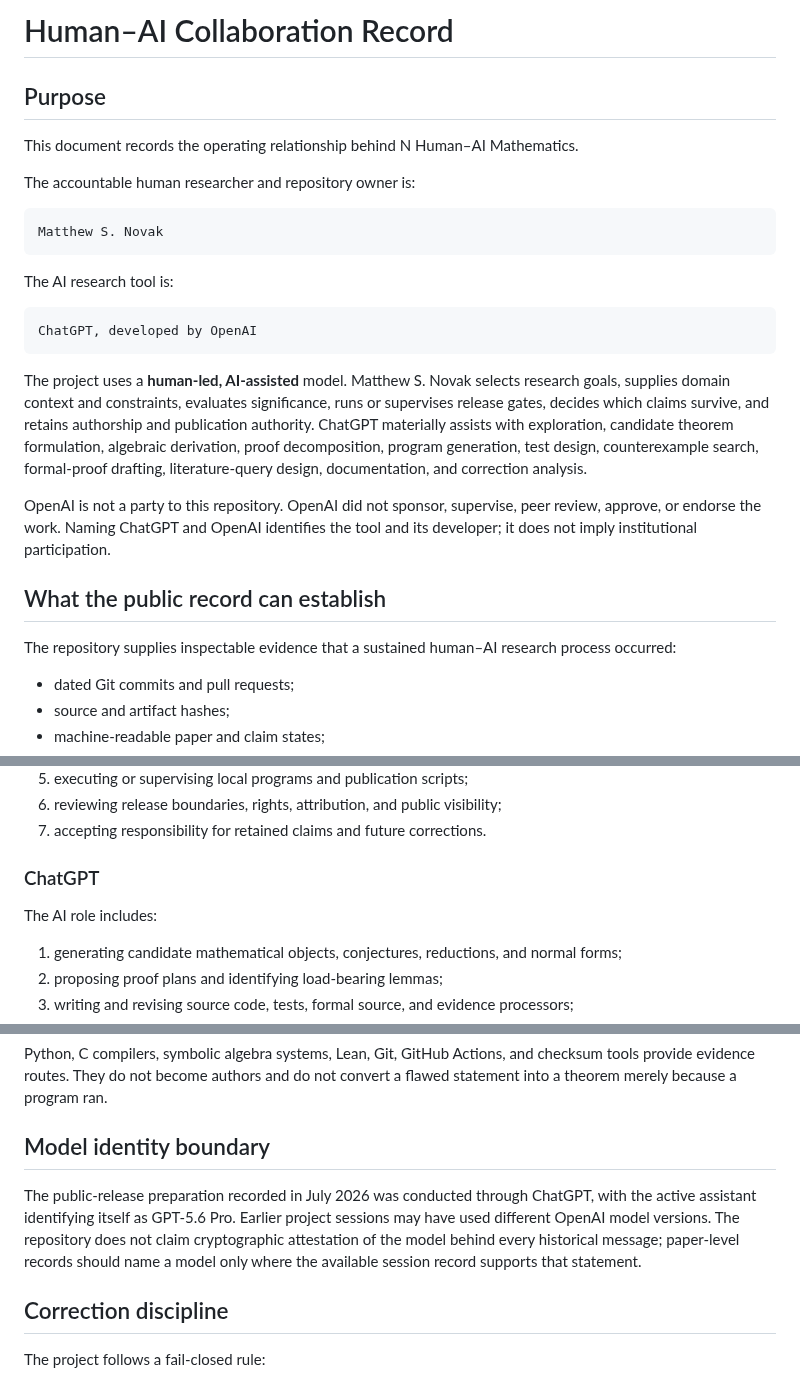
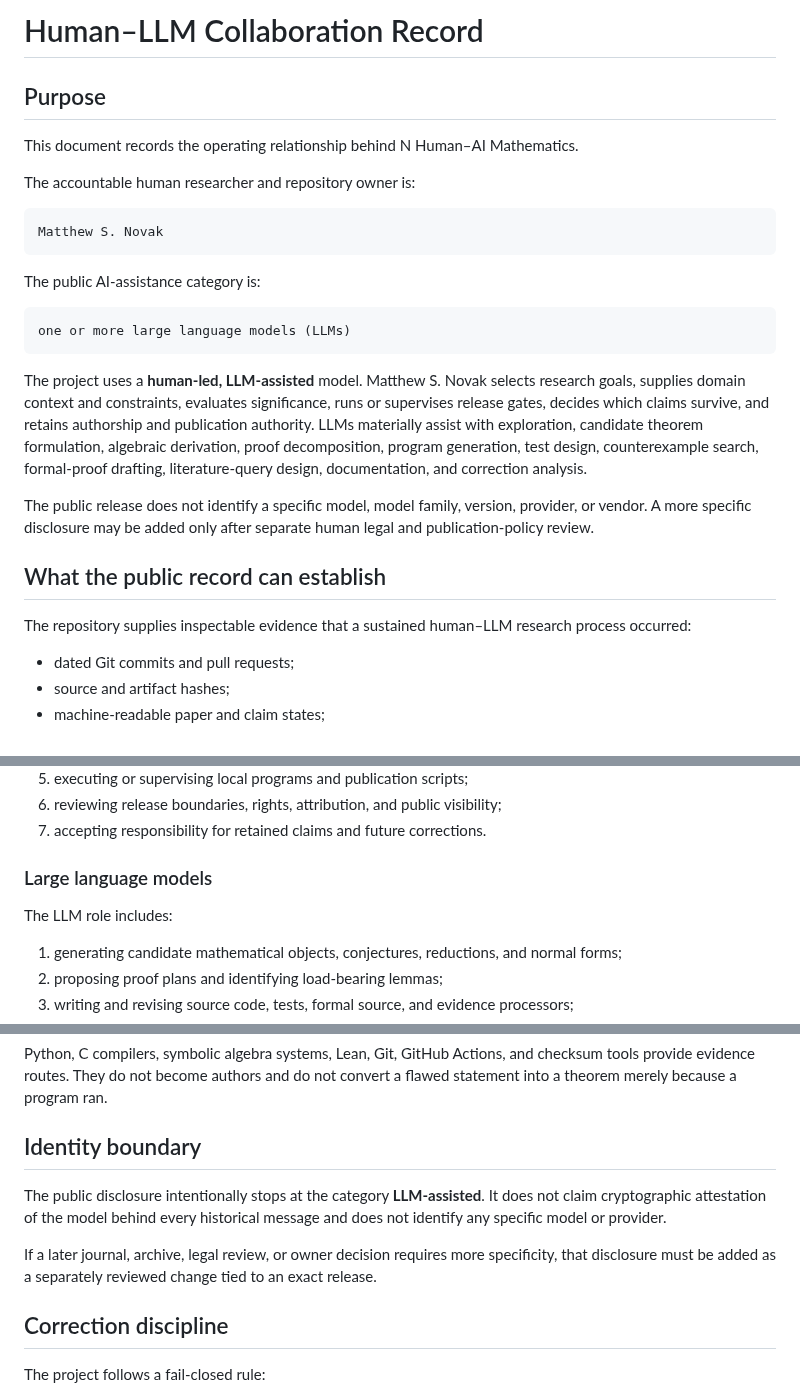
Before and after one commit to novakprotocol/N-Human-AI-Mathematics, a Markdown page: HUMAN_AI_COLLABORATION_RECORD.md, 3 parts joined by grey strips. Drawn GitHub-style.

Commit message:
Generalize collaboration record to Human plus LLM

````diff
--- a/HUMAN_AI_COLLABORATION_RECORD.md
+++ b/HUMAN_AI_COLLABORATION_RECORD.md
@@ -1,4 +1,4 @@
-# Human–AI Collaboration Record
+# Human–LLM Collaboration Record
 
 ## Purpose
 
@@ -10,19 +10,19 @@ The accountable human researcher and repository owner is:
 Matthew S. Novak
 ```
 
-The AI research tool is:
+The public AI-assistance category is:
 
 ```text
-ChatGPT, developed by OpenAI
+one or more large language models (LLMs)
 ```
 
-The project uses a **human-led, AI-assisted** model. Matthew S. Novak selects research goals, supplies domain context and constraints, evaluates significance, runs or supervises release gates, decides which claims survive, and retains authorship and publication authority. ChatGPT materially assists with exploration, candidate theorem formulation, algebraic derivation, proof decomposition, program generation, test design, counterexample search, formal-proof drafting, literature-query design, documentation, and correction analysis.
+The project uses a **human-led, LLM-assisted** model. Matthew S. Novak selects research goals, supplies domain context and constraints, evaluates significance, runs or supervises release gates, decides which claims survive, and retains authorship and publication authority. LLMs materially assist with exploration, candidate theorem formulation, algebraic derivation, proof decomposition, program generation, test design, counterexample search, formal-proof drafting, literature-query design, documentation, and correction analysis.
 
-OpenAI is not a party to this repository. OpenAI did not sponsor, supervise, peer review, approve, or endorse the work. Naming ChatGPT and OpenAI identifies the tool and its developer; it does not imply institutional participation.
+The public release does not identify a specific model, model family, version, provider, or vendor. A more specific disclosure may be added only after separate human legal and publication-policy review.
 
 ## What the public record can establish
 
-The repository supplies inspectable evidence that a sustained human–AI research process occurred:
+The repository supplies inspectable evidence that a sustained human–LLM research process occurred:
 
 - dated Git commits and pull requests;
 - source and artifact hashes;
@@ -63,9 +64,9 @@ The human role includes:
 6. reviewing release boundaries, rights, attribution, and public visibility;
 7. accepting responsibility for retained claims and future corrections.
 
-### ChatGPT
+### Large language models
 
-The AI role includes:
+The LLM role includes:
 
 1. generating candidate mathematical objects, conjectures, reductions, and normal forms;
 2. proposing proof plans and identifying load-bearing lemmas;
@@ -81,9 +82,11 @@ The AI role includes:
 
 Python, C compilers, symbolic algebra systems, Lean, Git, GitHub Actions, and checksum tools provide evidence routes. They do not become authors and do not convert a flawed statement into a theorem merely because a program ran.
 
-## Model identity boundary
+## Identity boundary
 
-The public-release preparation recorded in July 2026 was conducted through ChatGPT, with the active assistant identifying itself as GPT-5.6 Pro. Earlier project sessions may have used different OpenAI model versions. The repository does not claim cryptographic attestation of the model behind every historical message; paper-level records should name a model only where the available session record supports that statement.
+The public disclosure intentionally stops at the category **LLM-assisted**. It does not claim cryptographic attestation of the model behind every historical message and does not identify any specific model or provider.
+
+If a later journal, archive, legal review, or owner decision requires more specificity, that disclosure must be added as a separately reviewed change tied to an exact release.
 
 ## Correction discipline
 
````
Also changed, not shown: other parts of HUMAN_AI_COLLABORATION_RECORD.md (+2 -1 lines).
